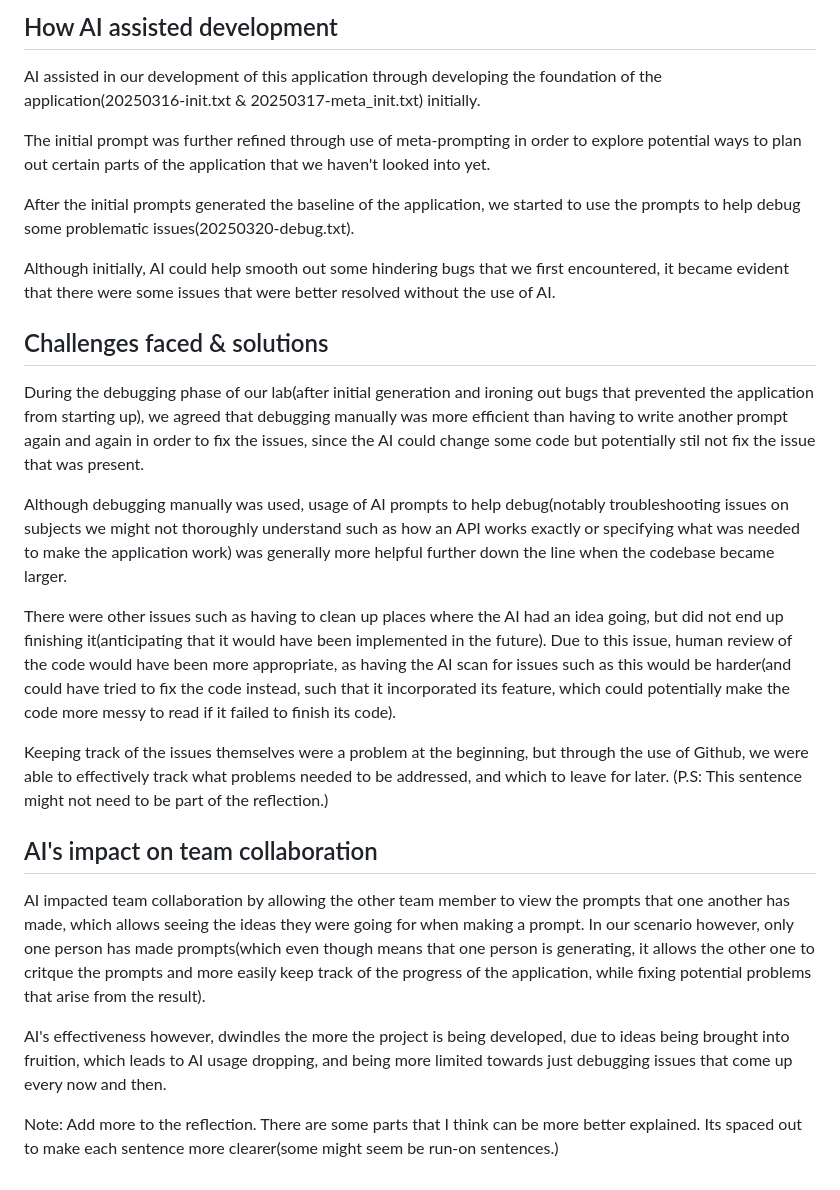
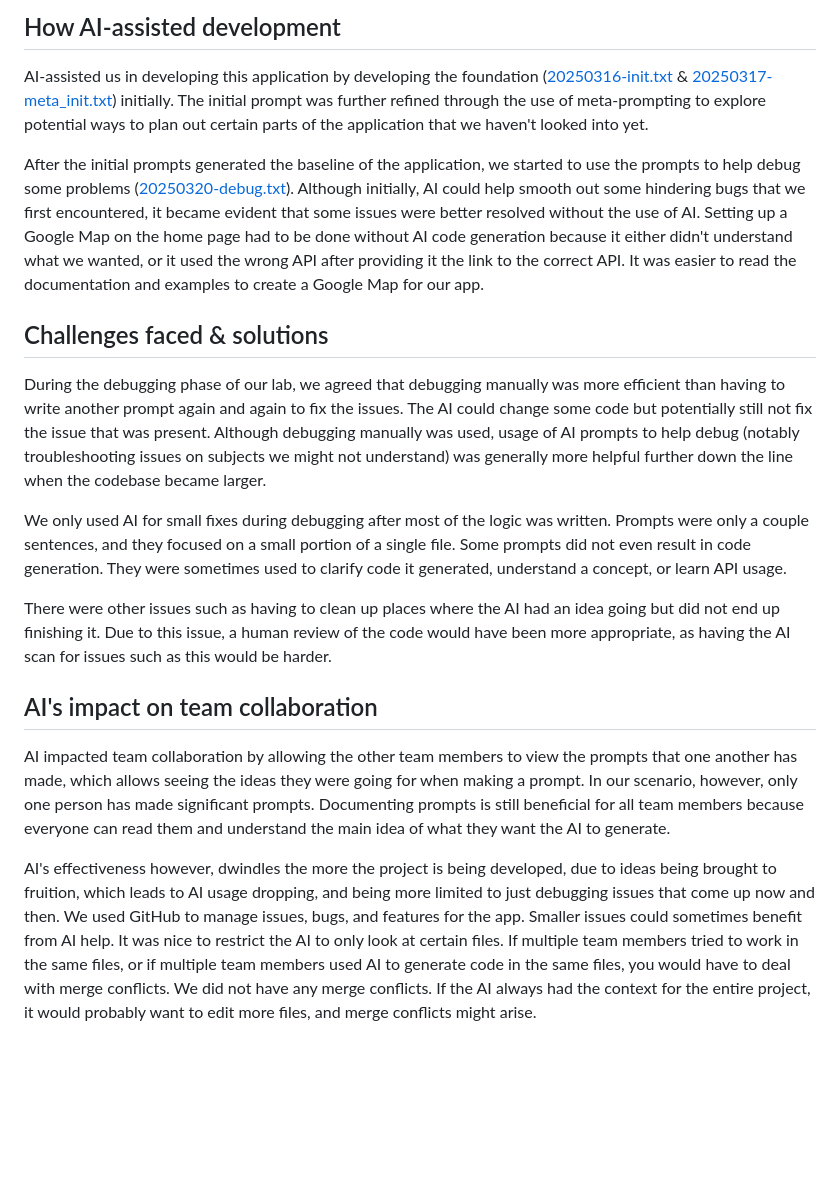
Before and after one commit to eclipse-909/PoI-Finder, a Markdown page: reflection.md, the part around the change. Drawn GitHub-style; blank space fills up the shorter version.

Commit message:
revised reflection

```diff
--- a/reflection.md
+++ b/reflection.md
@@ -1,24 +1,16 @@
-## How AI assisted development
-AI assisted in our development of this application through developing the foundation of the application(20250316-init.txt & 20250317-meta_init.txt) initially.
+## How AI-assisted development
+AI-assisted us in developing this application by developing the foundation ([20250316-init.txt](./prompts/Ethan/20250316-init.txt) & [20250317-meta_init.txt](./prompts/Ethan/20250317-meta_init.txt)) initially. The initial prompt was further refined through the use of meta-prompting to explore potential ways to plan out certain parts of the application that we haven't looked into yet.
 
-The initial prompt was further refined through use of meta-prompting in order to explore potential ways to plan out certain parts of the application that we haven't looked into yet.
-
-After the initial prompts generated the baseline of the application, we started to use the prompts to help debug some problematic issues(20250320-debug.txt).
-
-Although initially, AI could help smooth out some hindering bugs that we first encountered, it became evident that there were some issues that were better resolved without the use of AI.
+After the initial prompts generated the baseline of the application, we started to use the prompts to help debug some problems ([20250320-debug.txt](./prompts/Ethan/20250320-debug.txt)). Although initially, AI could help smooth out some hindering bugs that we first encountered, it became evident that some issues were better resolved without the use of AI. Setting up a Google Map on the home page had to be done without AI code generation because it either didn't understand what we wanted, or it used the wrong API after providing it the link to the correct API. It was easier to read the documentation and examples to create a Google Map for our app.
 
 ## Challenges faced & solutions
-During the debugging phase of our lab(after initial generation and ironing out bugs that prevented the application from starting up), we agreed that debugging manually was more efficient than having to write another prompt again and again in order to fix the issues, since the AI could change some code but potentially stil not fix the issue that was present.
+During the debugging phase of our lab, we agreed that debugging manually was more efficient than having to write another prompt again and again to fix the issues. The AI could change some code but potentially still not fix the issue that was present. Although debugging manually was used, usage of AI prompts to help debug (notably troubleshooting issues on subjects we might not understand) was generally more helpful further down the line when the codebase became larger.
 
-Although debugging manually was used, usage of AI prompts to help debug(notably troubleshooting issues on subjects we might not thoroughly understand such as how an API works exactly or specifying what was needed to make the application work) was generally more helpful further down the line when the codebase became larger.
+We only used AI for small fixes during debugging after most of the logic was written. Prompts were only a couple sentences, and they focused on a small portion of a single file. Some prompts did not even result in code generation. They were sometimes used to clarify code it generated, understand a concept, or learn API usage.
 
-There were other issues such as having to clean up places where the AI had an idea going, but did not end up finishing it(anticipating that it would have been implemented in the future). Due to this issue, human review of the code would have been more appropriate, as having the AI scan for issues such as this would be harder(and could have tried to fix the code instead, such that it incorporated its feature, which could potentially make the code more messy to read if it failed to finish its code).
-
-Keeping track of the issues themselves were a problem at the beginning, but through the use of Github, we were able to effectively track what problems needed to be addressed, and which to leave for later. (P.S: This sentence might not need to be part of the reflection.)
+There were other issues such as having to clean up places where the AI had an idea going but did not end up finishing it. Due to this issue, a human review of the code would have been more appropriate, as having the AI scan for issues such as this would be harder.
 
 ## AI's impact on team collaboration
-AI impacted team collaboration by allowing the other team member to view the prompts that one another has made, which allows seeing the ideas they were going for when making a prompt. In our scenario however, only one person has made prompts(which even though means that one person is generating, it allows the other one to critque the prompts and more easily keep track of the progress of the application, while fixing potential problems that arise from the result).
+AI impacted team collaboration by allowing the other team members to view the prompts that one another has made, which allows seeing the ideas they were going for when making a prompt. In our scenario, however, only one person has made significant prompts. Documenting prompts is still beneficial for all team members because everyone can read them and understand the main idea of what they want the AI to generate.
 
-AI's effectiveness however, dwindles the more the project is being developed, due to ideas being brought into fruition, which leads to AI usage dropping, and being more limited towards just debugging issues that come up every now and then.
-
-Note: Add more to the reflection. There are some parts that I think can be more better explained. Its spaced out to make each sentence more clearer(some might seem be run-on sentences.)
+AI's effectiveness however, dwindles the more the project is being developed, due to ideas being brought to fruition, which leads to AI usage dropping, and being more limited to just debugging issues that come up now and then. We used GitHub to manage issues, bugs, and features for the app. Smaller issues could sometimes benefit from AI help. It was nice to restrict the AI to only look at certain files. If multiple team members tried to work in the same files, or if multiple team members used AI to generate code in the same files, you would have to deal with merge conflicts. We did not have any merge conflicts. If the AI always had the context for the entire project, it would probably want to edit more files, and merge conflicts might arise.
```
